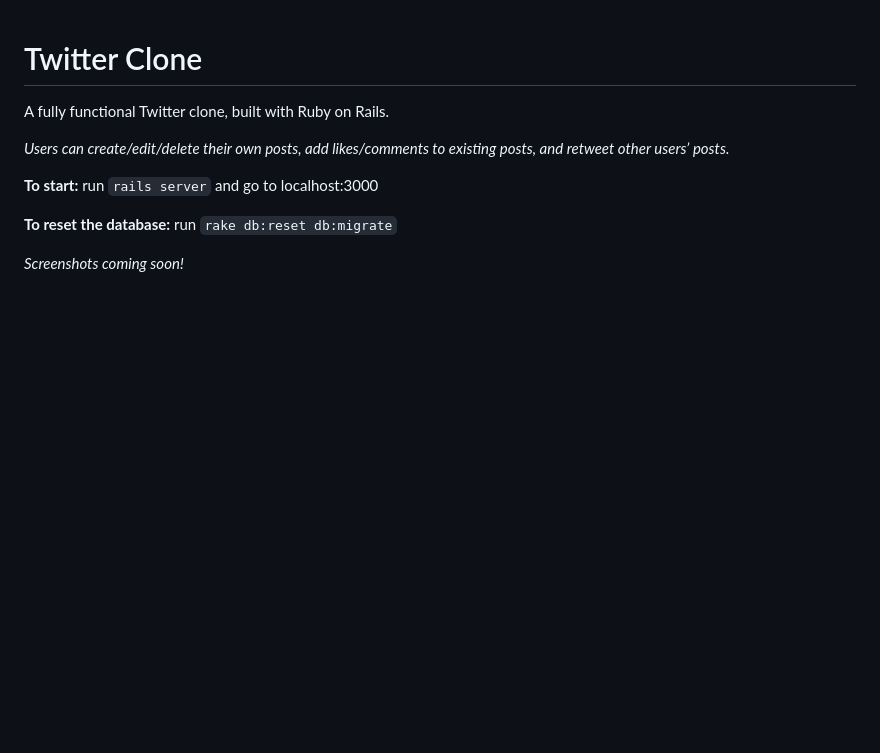
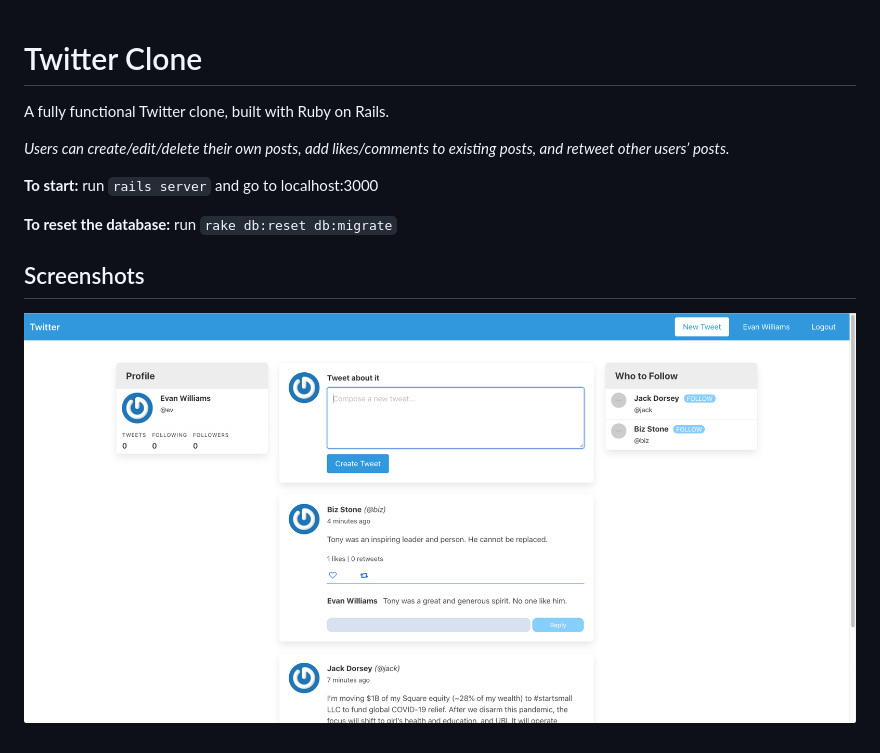
Before and after one commit to achrysaetos/Twitter-clone, a Markdown page: README.md, the part around the change. Drawn GitHub-style; pictures changed too: screenshots/1.png (added); blank space fills up the shorter version.

Commit message:
added screenshots

```diff
--- a/README.md
+++ b/README.md
@@ -8,4 +8,6 @@ A fully functional Twitter clone, built with Ruby on Rails.
 
 **To reset the database:** run `rake db:reset db:migrate`
 
-*Screenshots coming soon!*
+## Screenshots ##
+
+![](/screenshots/1.png?raw=true)
```
